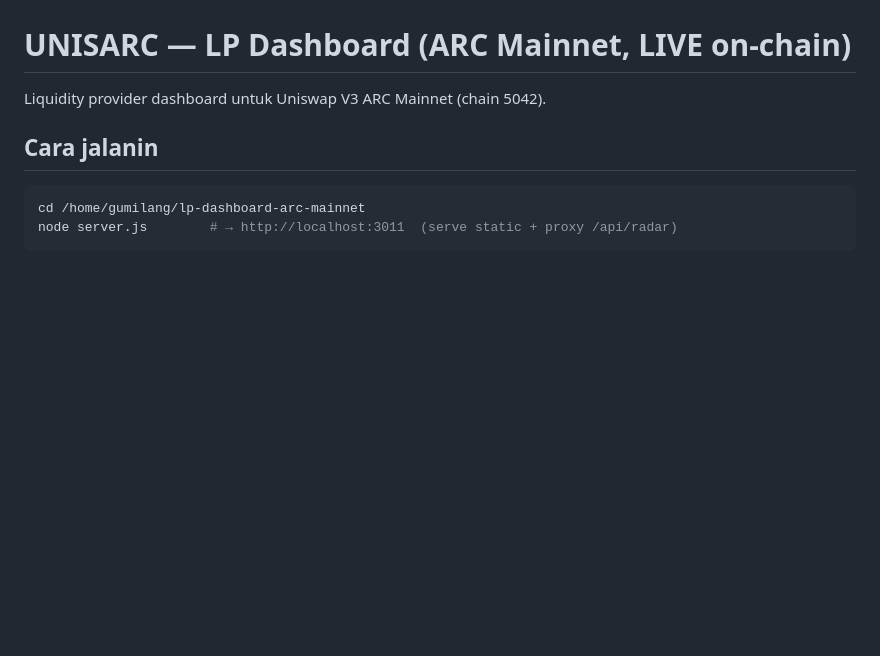
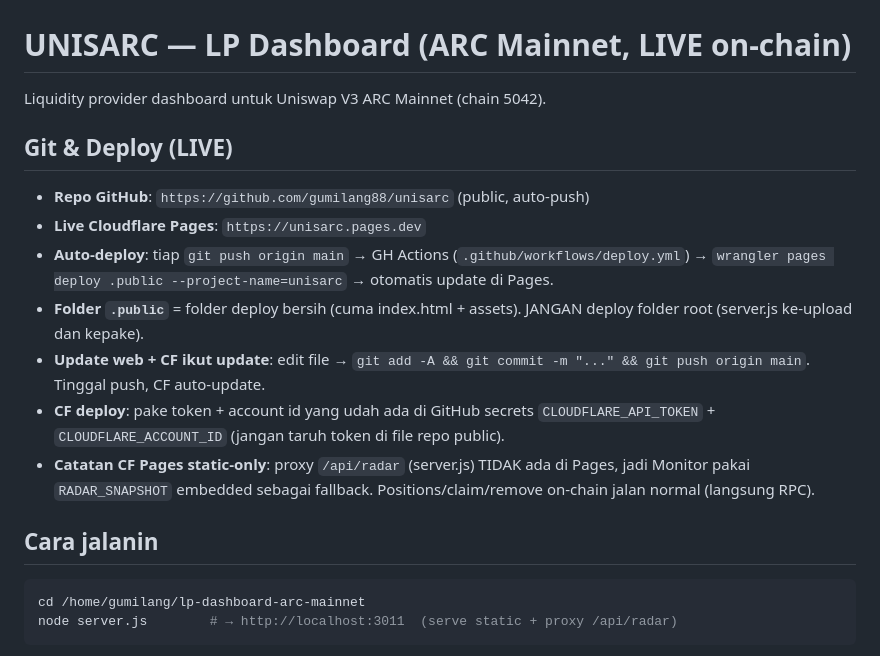
Before and after one commit to gumilang88/unisarc, a Markdown page: NOTES.md, the part around the change. GitHub-like rendering; blank space fills up the shorter version.

Commit message:
Document git+deploy workflow in NOTES (no secrets in public repo)

````diff
--- a/NOTES.md
+++ b/NOTES.md
@@ -1,6 +1,15 @@
 # UNISARC — LP Dashboard (ARC Mainnet, LIVE on-chain)
 
 Liquidity provider dashboard untuk Uniswap V3 ARC Mainnet (chain 5042).
+
+## Git & Deploy (LIVE)
+- **Repo GitHub**: `https://github.com/gumilang88/unisarc` (public, auto-push)
+- **Live Cloudflare Pages**: `https://unisarc.pages.dev`
+- **Auto-deploy**: tiap `git push origin main` → GH Actions (`.github/workflows/deploy.yml`) → `wrangler pages deploy .public --project-name=unisarc` → otomatis update di Pages.
+- **Folder `.public`** = folder deploy bersih (cuma index.html + assets). JANGAN deploy folder root (server.js ke-upload dan kepake).
+- **Update web + CF ikut update**: edit file → `git add -A && git commit -m "..." && git push origin main`. Tinggal push, CF auto-update.
+- **CF deploy**: pake token + account id yang udah ada di GitHub secrets `CLOUDFLARE_API_TOKEN` + `CLOUDFLARE_ACCOUNT_ID` (jangan taruh token di file repo public).
+- **Catatan CF Pages static-only**: proxy `/api/radar` (server.js) TIDAK ada di Pages, jadi Monitor pakai `RADAR_SNAPSHOT` embedded sebagai fallback. Positions/claim/remove on-chain jalan normal (langsung RPC).
 
 ## Cara jalanin
 ```bash
````
